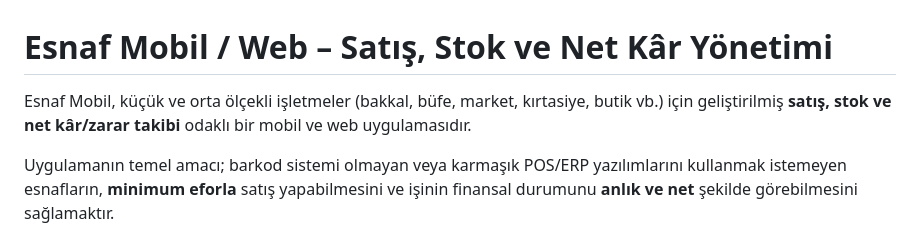
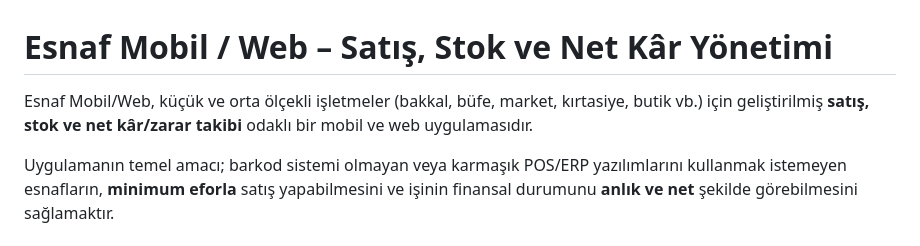
Before and after one commit to fatih-n-turkel/Esnaf_Mobile-Web, a Markdown page: README.md, the part around the change. Rendered like a GitHub page.

Commit message:
update: ReadMe

```diff
--- a/README.md
+++ b/README.md
@@ -1,6 +1,6 @@
 # Esnaf Mobil / Web – Satış, Stok ve Net Kâr Yönetimi
 
-Esnaf Mobil, küçük ve orta ölçekli işletmeler (bakkal, büfe, market, kırtasiye, butik vb.) için geliştirilmiş **satış, stok ve net kâr/zarar takibi** odaklı bir mobil ve web uygulamasıdır.
+Esnaf Mobil/Web, küçük ve orta ölçekli işletmeler (bakkal, büfe, market, kırtasiye, butik vb.) için geliştirilmiş **satış, stok ve net kâr/zarar takibi** odaklı bir mobil ve web uygulamasıdır.
 
 Uygulamanın temel amacı; barkod sistemi olmayan veya karmaşık POS/ERP yazılımlarını kullanmak istemeyen esnafların, **minimum eforla** satış yapabilmesini ve işinin finansal durumunu **anlık ve net** şekilde görebilmesini sağlamaktır.
 
```
